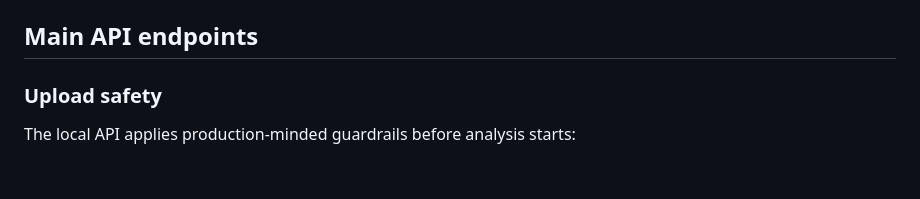
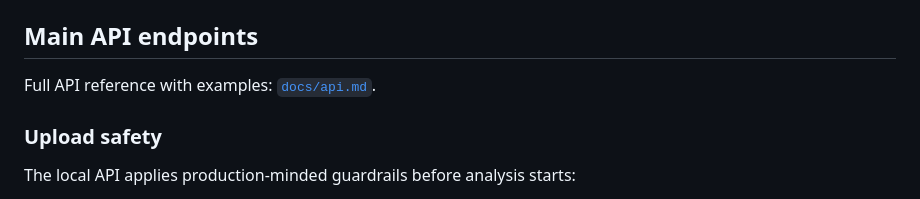
Before and after one commit to amanda0706/AI-Documents-Chat, a Markdown page: README.md, the part around the change. Drawn GitHub-style; blank space fills up the shorter version.

Commit message:
docs: add api reference

```diff
--- a/README.md
+++ b/README.md
@@ -308,6 +308,9 @@ After cloning the repository on a new machine:
 
 ## Main API endpoints
 
+Full API reference with examples: [`docs/api.md`](docs/api.md).
+
+
 ### Upload safety
 
 The local API applies production-minded guardrails before analysis starts:
```
Also changed, not shown: docs/api.md (added, +219 -0 lines).
